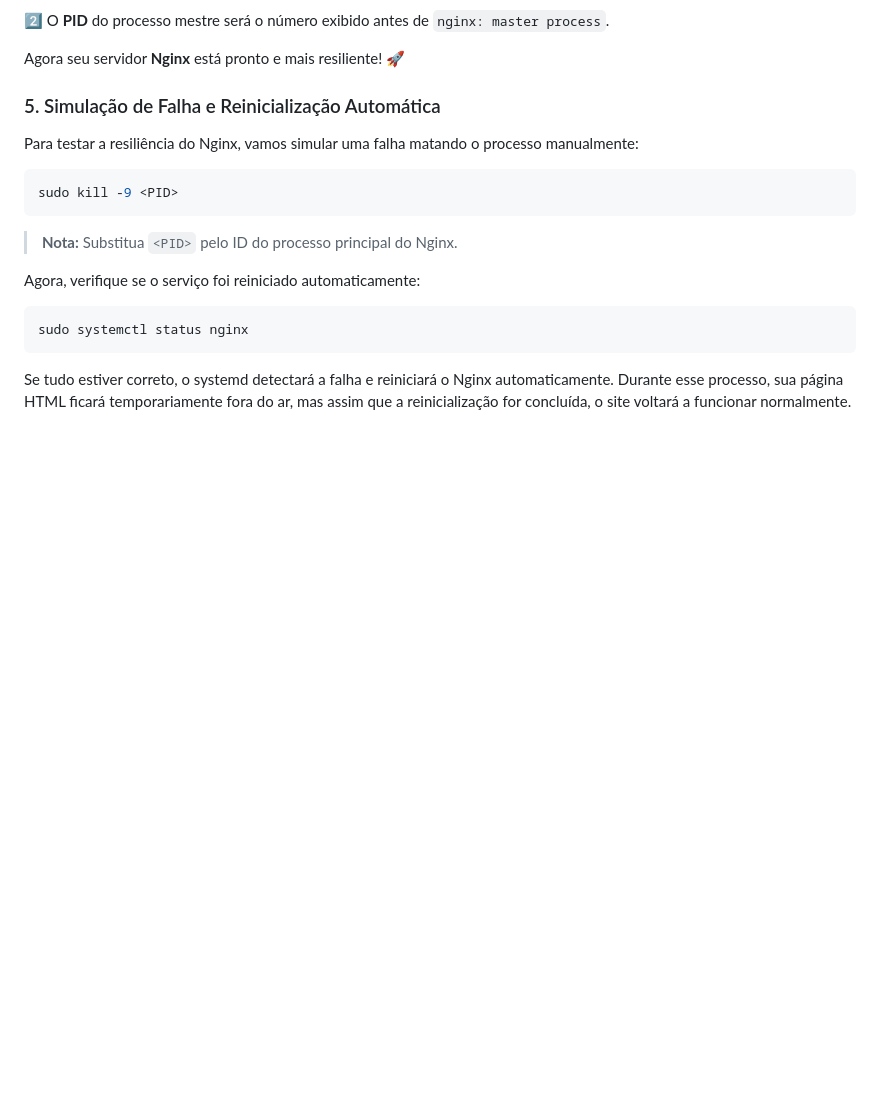
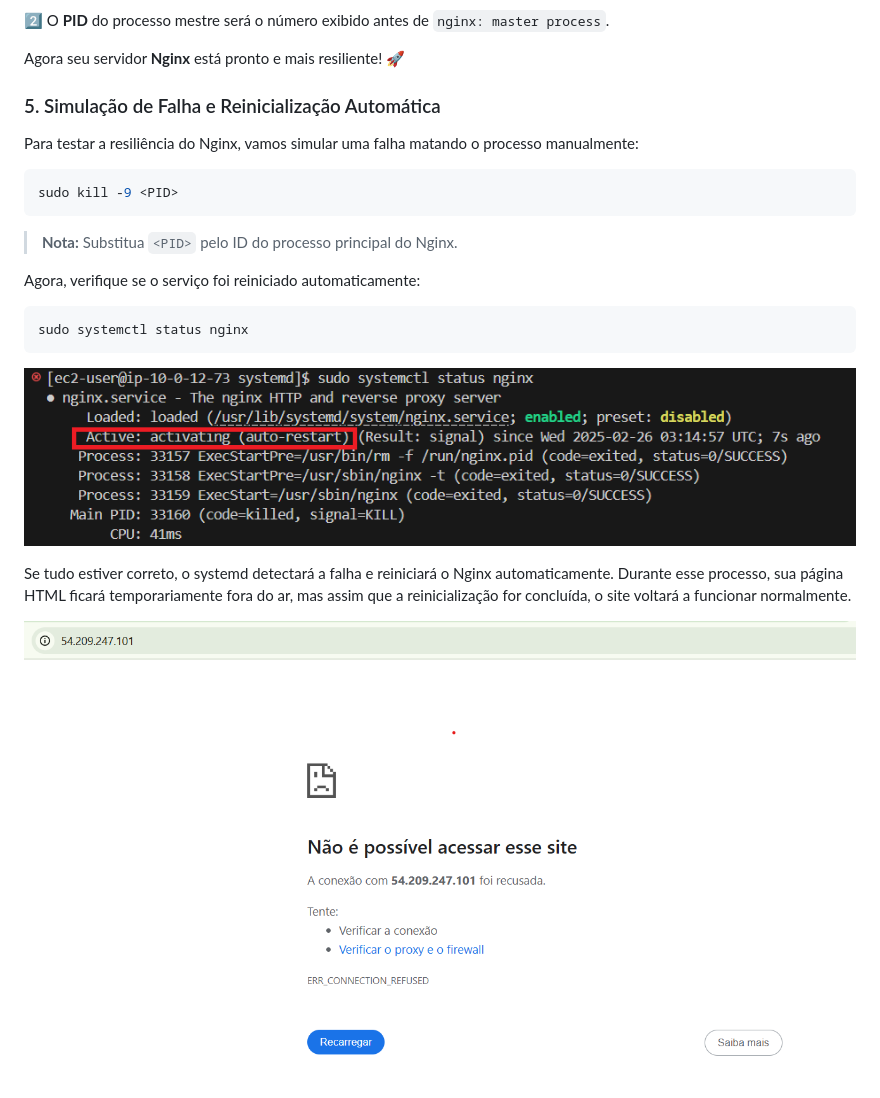
Before and after one commit to BeatrizJulianaOliveira/PB-Compass-Project-Linux, a Markdown page: README.md, the part around the change printed below. Drawn GitHub-style; pictures changed too: img/auto restart.png (added), img/reinicio.png (added); blank space fills up the shorter version.

````diff
--- a/README.md
+++ b/README.md
@@ -212,5 +216,8 @@ Agora, verifique se o serviço foi reiniciado automaticamente:
 ```bash
 sudo systemctl status nginx
 ```
+![auto restart](img/auto%20restart.png)
 
 Se tudo estiver correto, o systemd detectará a falha e reiniciará o Nginx automaticamente. Durante esse processo, sua página HTML ficará temporariamente fora do ar, mas assim que a reinicialização for concluída, o site voltará a funcionar normalmente.
+
+![reinicio](img/reinicio.png)
````
Also changed, not shown: other parts of README.md (+7 -3 lines), img/config.png (added).
